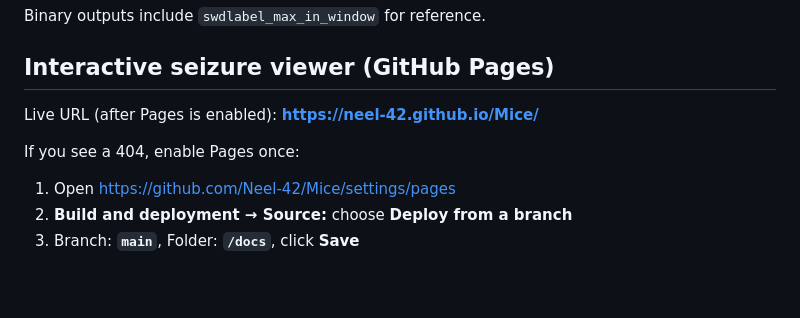
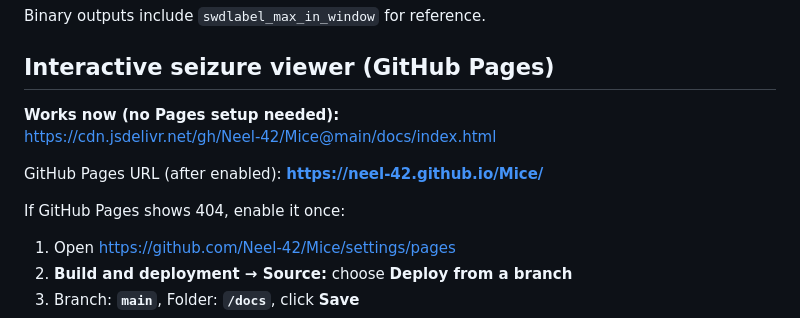
Before and after one commit to Neel-42/Mice, a Markdown page: README.md, the part around the change. GitHub-like rendering; blank space fills up the shorter version.

Commit message:
Document jsDelivr fallback URL while GitHub Pages is not yet enabled.
Co-authored-by: Cursor <cursoragent@cursor.com>

```diff
--- a/README.md
+++ b/README.md
@@ -73,9 +73,12 @@ Binary outputs include `swdlabel_max_in_window` for reference.
 
 ## Interactive seizure viewer (GitHub Pages)
 
-Live URL (after Pages is enabled): **https://neel-42.github.io/Mice/**
+**Works now (no Pages setup needed):**
+https://cdn.jsdelivr.net/gh/Neel-42/Mice@main/docs/index.html
 
-If you see a 404, enable Pages once:
+GitHub Pages URL (after enabled): **https://neel-42.github.io/Mice/**
+
+If GitHub Pages shows 404, enable it once:
 
 1. Open https://github.com/Neel-42/Mice/settings/pages
 2. **Build and deployment → Source:** choose **Deploy from a branch**
```
